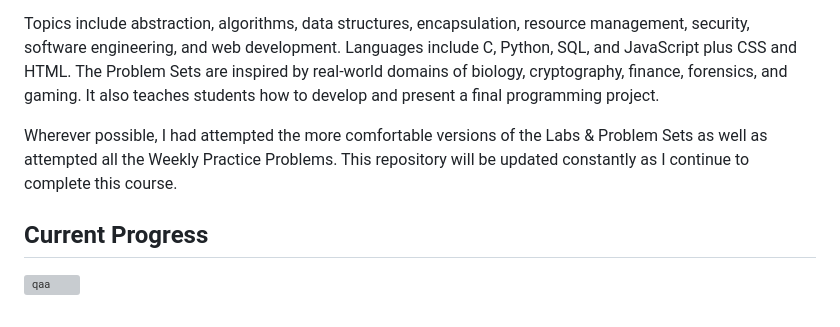
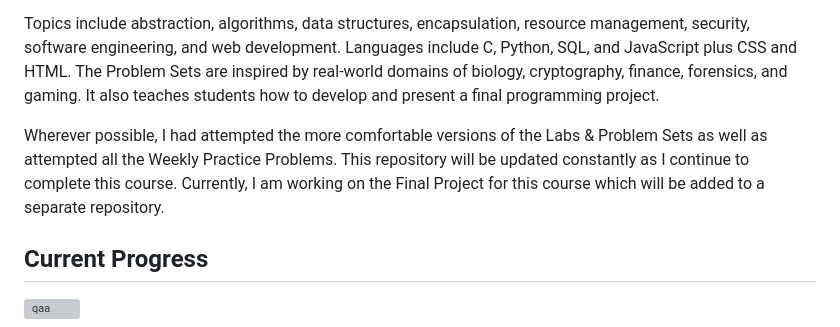
Before and after one commit to omcodedthis/CS50x, a Markdown page: README.md, the part around the change. Rendered like a GitHub page; grey boxes are pictures that could not be loaded.

```diff
--- a/README.md
+++ b/README.md
@@ -3,7 +3,7 @@ This is CS50x through edX, Harvard University's introduction to the intellectual
 
 Topics include abstraction, algorithms, data structures, encapsulation, resource management, security, software engineering, and web development. Languages include C, Python, SQL, and JavaScript plus CSS and HTML. The Problem Sets are inspired by real-world domains of biology, cryptography, finance, forensics, and gaming. It also teaches students how to develop and present a final programming project.
 
-Wherever possible, I had attempted the more comfortable versions of the Labs & Problem Sets as well as attempted all the Weekly Practice Problems. This repository will be updated constantly as I continue to complete this course.
+Wherever possible, I had attempted the more comfortable versions of the Labs & Problem Sets as well as attempted all the Weekly Practice Problems. This repository will be updated constantly as I continue to complete this course. Currently, I am working on the Final Project for this course which will be added to a separate repository.
 
 ## Current Progress
 
```
